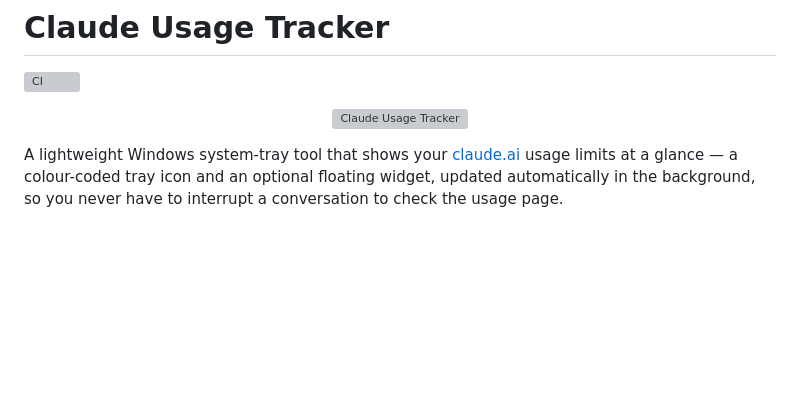
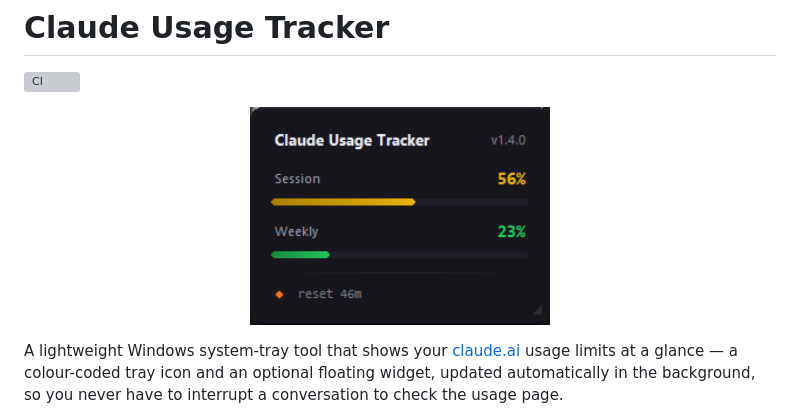
Before and after one commit to Liwindo/ClaudeUsageTracker, a Markdown page: README.md, the part around one of its changes. GitHub-like rendering; blank space fills up the shorter version; grey boxes are pictures that could not be loaded.

```diff
--- a/README.md
+++ b/README.md
@@ -3,7 +3,7 @@
 [![CI](https://github.com/Liwindo/ClaudeUsageTracker/actions/workflows/ci.yml/badge.svg)](https://github.com/Liwindo/ClaudeUsageTracker/actions/workflows/ci.yml)
 
 <p align="center">
-  <img src="src/claude_usage_monitor/assets/logo.png" alt="Claude Usage Tracker" width="200">
+  <img src="docs/screenshot.png" alt="Floating widget" width="300">
 </p>
 
 A lightweight Windows system-tray tool that shows your [claude.ai](https://claude.ai) usage limits at a glance — a colour-coded tray icon and an optional floating widget, updated automatically in the background, so you never have to interrupt a conversation to check the usage page.
```
Also changed, not shown: other parts of README.md (+0 -4 lines).
